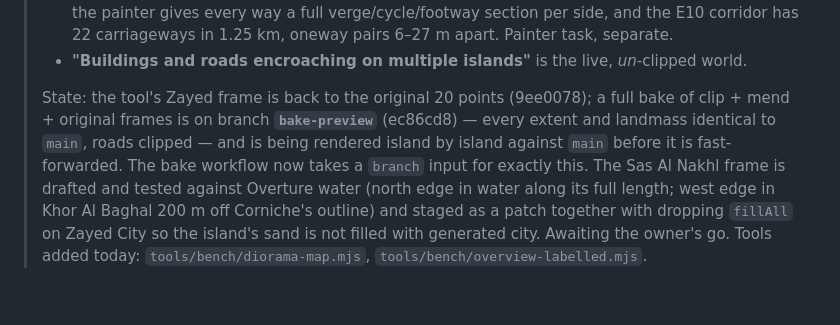
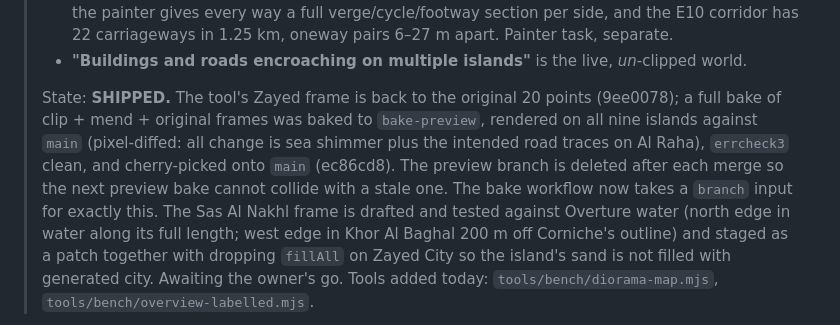
Before and after one commit to heinrichvanwyk101-lab/where2hang-hero-lab, a Markdown page: CLIP-HANDOVER.md, the part around the change. GitHub-like rendering; blank space fills up the shorter version.

Commit message:
Handover: the verified clip is live
Co-Authored-By: Claude Fable 5.1 <noreply@anthropic.com>
Claude-Session: https://claude.ai/code/session_016kuZXxAhCJkFzHzR5EoSur

```diff
--- a/CLIP-HANDOVER.md
+++ b/CLIP-HANDOVER.md
@@ -16,10 +16,11 @@
 >   has 22 carriageways in 1.25 km, oneway pairs 6–27 m apart. Painter task, separate.
 > - **"Buildings and roads encroaching on multiple islands"** is the live, *un*-clipped world.
 >
-> State: the tool's Zayed frame is back to the original 20 points (9ee0078); a full bake of clip +
-> mend + original frames is on branch **`bake-preview`** (ec86cd8) — every extent and landmass
-> identical to `main`, roads clipped — and is being rendered island by island against `main`
-> before it is fast-forwarded. The bake workflow now takes a `branch` input for exactly this.
+> State: **SHIPPED.** The tool's Zayed frame is back to the original 20 points (9ee0078); a full
+> bake of clip + mend + original frames was baked to `bake-preview`, rendered on all nine islands
+> against `main` (pixel-diffed: all change is sea shimmer plus the intended road traces on Al Raha),
+> `errcheck3` clean, and cherry-picked onto `main` (ec86cd8). The preview branch is deleted after
+> each merge so the next preview bake cannot collide with a stale one. The bake workflow now takes a `branch` input for exactly this.
 > The Sas Al Nakhl frame is drafted and tested against Overture water (north edge in water along
 > its full length; west edge in Khor Al Baghal 200 m off Corniche's outline) and staged as a patch
 > together with dropping `fillAll` on Zayed City so the island's sand is not filled with generated
```
